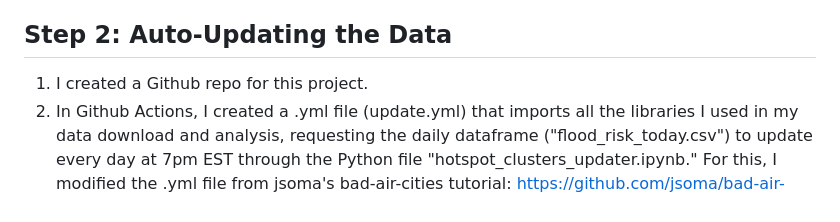
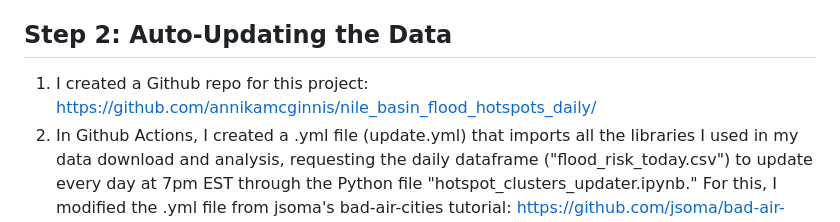
Before and after one commit to annikamcginnis/nile-basin-flood-hotspots-daily, a Markdown page: README.md, the part around the change. GitHub-like rendering.

```diff
--- a/README.md
+++ b/README.md
@@ -21,7 +21,7 @@ I use this data to create this map, which updates once daily: https://annikamcgi
 
 ## Step 2: Auto-Updating the Data
 
-1. I created a Github repo for this project.
+1. I created a Github repo for this project: https://github.com/annikamcginnis/nile_basin_flood_hotspots_daily/
 2. In Github Actions, I created a .yml file (update.yml) that imports all the libraries I used in my data download and analysis, requesting the daily dataframe ("flood_risk_today.csv") to update every day at 7pm EST through the Python file "hotspot_clusters_updater.ipynb." For this, I modified the .yml file from jsoma's bad-air-cities tutorial: https://github.com/jsoma/bad-air-cities/blob/main/.github/workflows/update.yml
 
 ## Step 3: Creating Datawrapper Map
```
